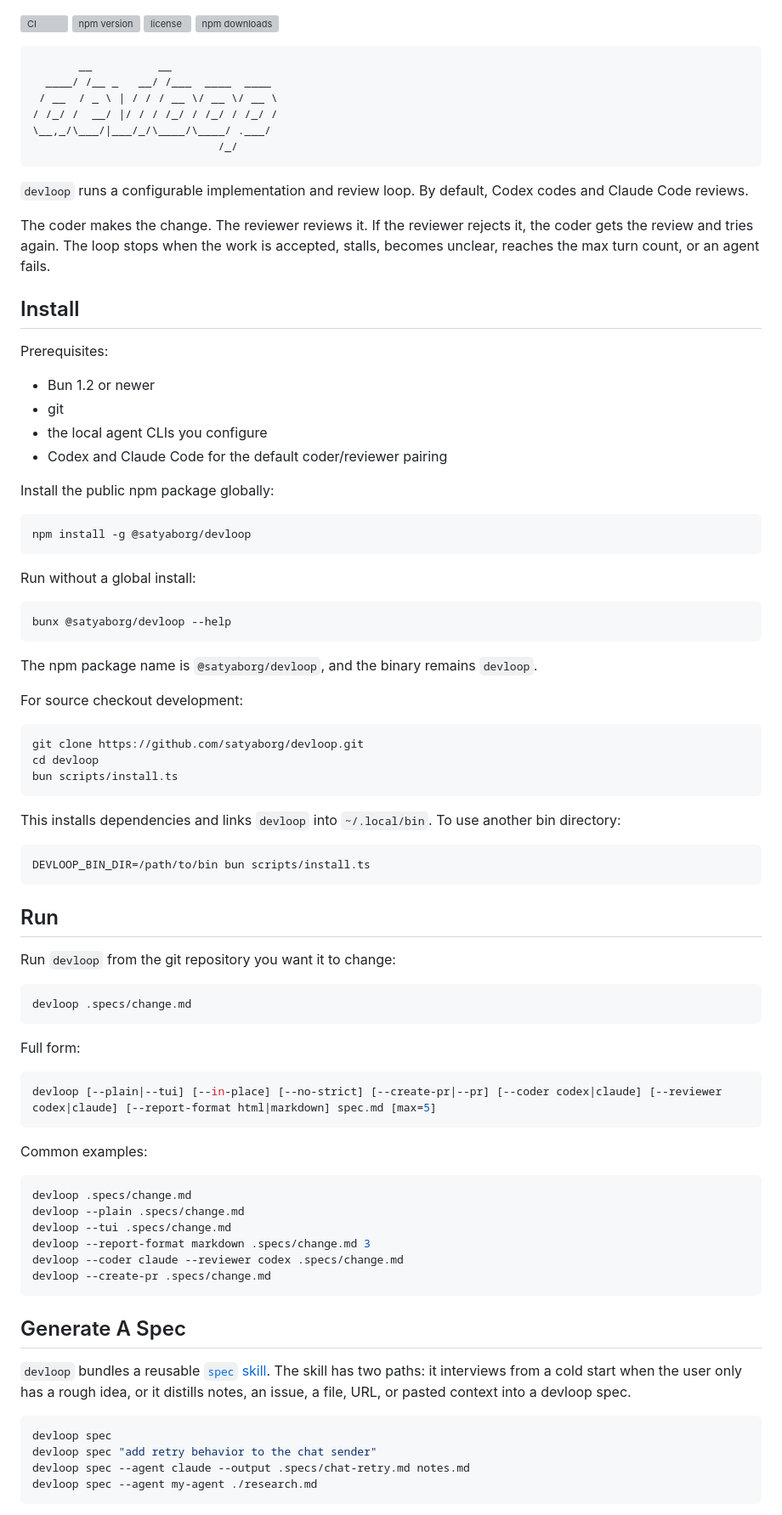
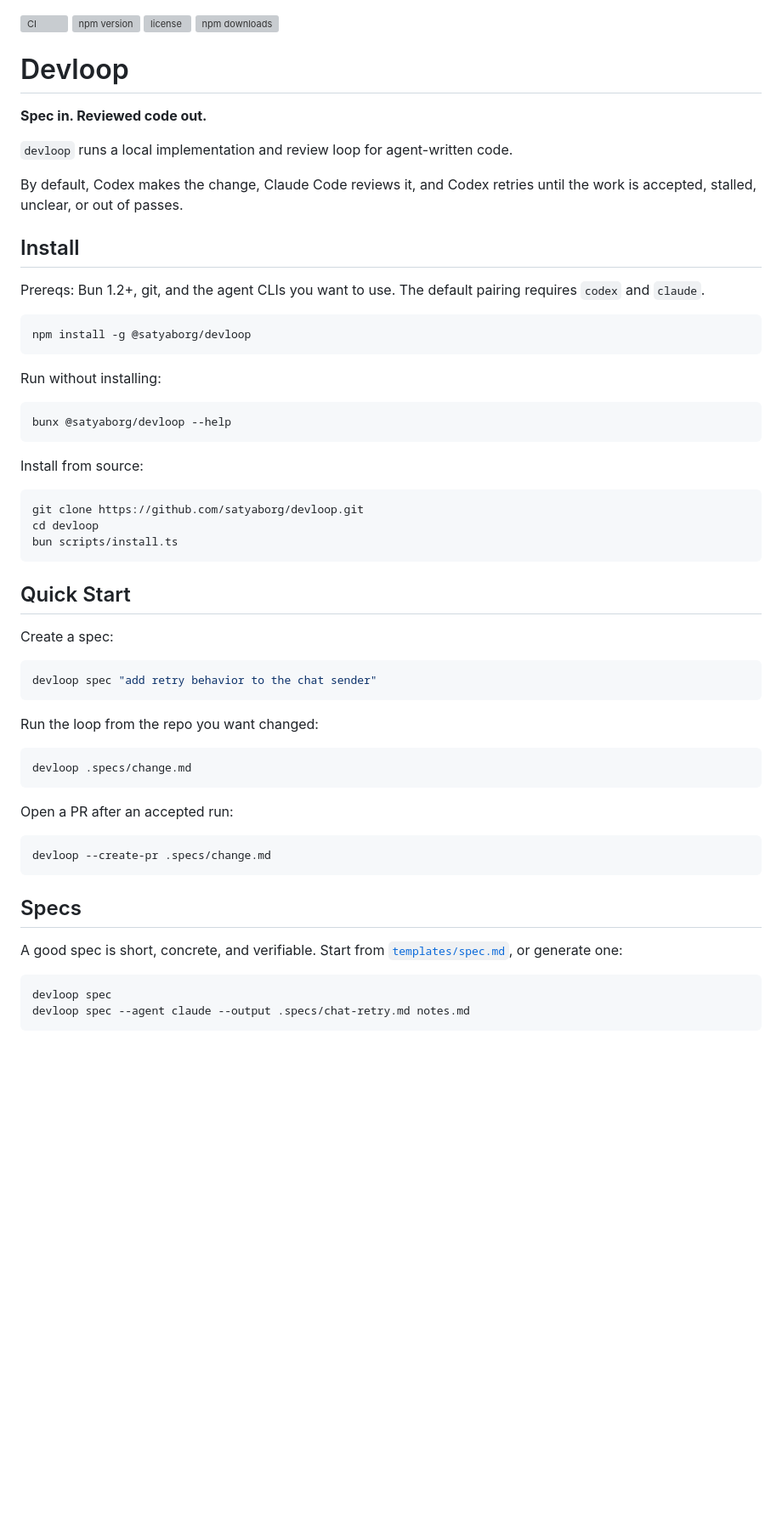
Before and after one commit to satyaborg/devloop, a Markdown page: README.md, the part around one of its changes. Shown at 85% size. Rendered like a GitHub page; blank space fills up the shorter version; grey boxes are pictures that could not be loaded.

````diff
--- a/README.md
+++ b/README.md
@@ -3,43 +3,29 @@
 [![license](https://img.shields.io/npm/l/@satyaborg/devloop.svg)](LICENSE)
 [![npm downloads](https://img.shields.io/npm/dm/@satyaborg/devloop.svg)](https://www.npmjs.com/package/@satyaborg/devloop)
 
-```text
-       __          __
-  ____/ /__ _   __/ /___  ____  ____
- / __  / _ \ | / / / __ \/ __ \/ __ \
-/ /_/ /  __/ |/ / / /_/ / /_/ / /_/ /
-\__,_/\___/|___/_/\____/\____/ .___/
-                            /_/
-```
+# Devloop
 
-`devloop` runs a configurable implementation and review loop. By default, Codex codes and Claude Code reviews.
+**Spec in. Reviewed code out.**
 
-The coder makes the change. The reviewer reviews it. If the reviewer rejects it, the coder gets the review and tries again. The loop stops when the work is accepted, stalls, becomes unclear, reaches the max turn count, or an agent fails.
+`devloop` runs a local implementation and review loop for agent-written code.
+
+By default, Codex makes the change, Claude Code reviews it, and Codex retries until the work is accepted, stalled, unclear, or out of passes.
 
 ## Install
 
-Prerequisites:
-
-- Bun 1.2 or newer
-- git
-- the local agent CLIs you configure
-- Codex and Claude Code for the default coder/reviewer pairing
-
-Install the public npm package globally:
+Prereqs: Bun 1.2+, git, and the agent CLIs you want to use. The default pairing requires `codex` and `claude`.
 
 ```sh
 npm install -g @satyaborg/devloop
 ```
 
-Run without a global install:
+Run without installing:
 
 ```sh
 bunx @satyaborg/devloop --help
 ```
 
-The npm package name is `@satyaborg/devloop`, and the binary remains `devloop`.
-
-For source checkout development:
+Install from source:
 
 ```sh
 git clone https://github.com/satyaborg/devloop.git
@@ -47,45 +33,32 @@ cd devloop
 bun scripts/install.ts
 ```
 
-This installs dependencies and links `devloop` into `~/.local/bin`. To use another bin directory:
+## Quick Start
+
+Create a spec:
 
 ```sh
-DEVLOOP_BIN_DIR=/path/to/bin bun scripts/install.ts
+devloop spec "add retry behavior to the chat sender"
 ```
 
-## Run
-
-Run `devloop` from the git repository you want it to change:
+Run the loop from the repo you want changed:
 
 ```sh
 devloop .specs/change.md
 ```
 
-Full form:
+Open a PR after an accepted run:
 
 ```sh
-devloop [--plain|--tui] [--in-place] [--no-strict] [--create-pr|--pr] [--coder codex|claude] [--reviewer codex|claude] [--report-format html|markdown] spec.md [max=5]
-```
-
-Common examples:
-
-```sh
-devloop .specs/change.md
-devloop --plain .specs/change.md
-devloop --tui .specs/change.md
-devloop --report-format markdown .specs/change.md 3
-devloop --coder claude --reviewer codex .specs/change.md
 devloop --create-pr .specs/change.md
 ```
 
-## Generate A Spec
+## Specs
 
-`devloop` bundles a reusable [`spec` skill](skills/spec/SKILL.md). The skill has two paths: it interviews from a cold start when the user only has a rough idea, or it distills notes, an issue, a file, URL, or pasted context into a devloop spec.
+A good spec is short, concrete, and verifiable. Start from [`templates/spec.md`](templates/spec.md), or generate one:
 
 ```sh
 devloop spec
-devloop spec "add retry behavior to the chat sender"
 devloop spec --agent claude --output .specs/chat-retry.md notes.md
-devloop spec --agent my-agent ./research.md
 ```
 
````
Also changed, not shown: other parts of README.md (+23 -94 lines).
